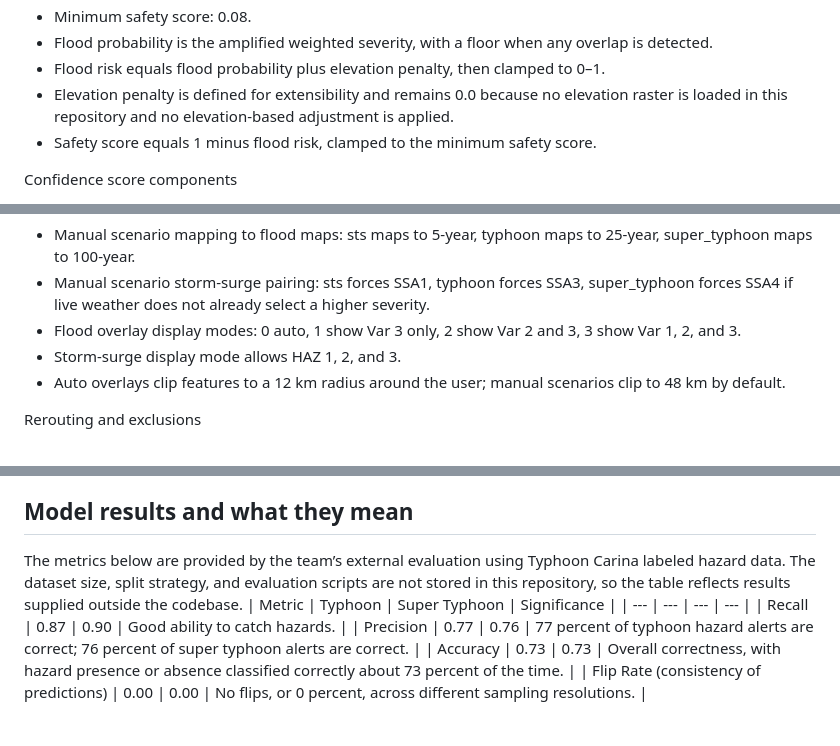
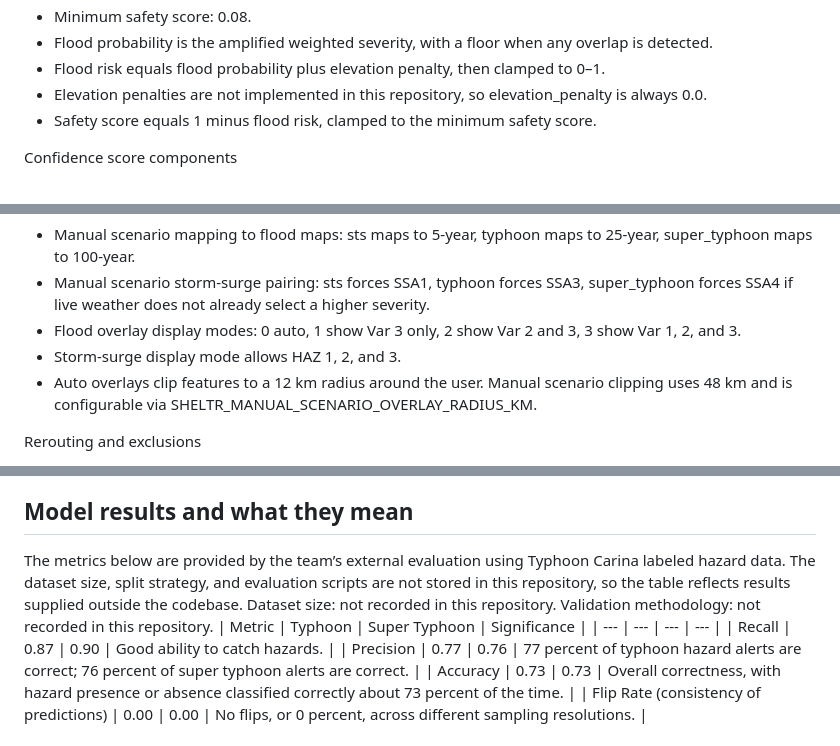
Before and after one commit to lukegabriel520/Sheltr_DevKada, a Markdown page: README.md, 3 parts joined by grey strips. Rendered like a GitHub page.

Commit message:
Clarify elevation and methodology notes
Agent-Logs-Url: https://github.com/lukegabriel520/Sheltr_DevKada/sessions/e9b2f8bf-fa8f-4859-a583-3634ebdfa98e

Co-authored-by: lukegabriel520 <155145089+lukegabriel520@users.noreply.github.com>

```diff
--- a/README.md
+++ b/README.md
@@ -36,7 +36,7 @@ Flood probability and safety score
 - Minimum safety score: 0.08.
 - Flood probability is the amplified weighted severity, with a floor when any overlap is detected.
 - Flood risk equals flood probability plus elevation penalty, then clamped to 0–1.
-- Elevation penalty is defined for extensibility and remains 0.0 because no elevation raster is loaded in this repository and no elevation-based adjustment is applied.
+- Elevation penalties are not implemented in this repository, so elevation_penalty is always 0.0.
 - Safety score equals 1 minus flood risk, clamped to the minimum safety score.
 
 Confidence score components
@@ -90,7 +90,7 @@ Scenario mapping and overlays
 - Manual scenario storm-surge pairing: sts forces SSA1, typhoon forces SSA3, super_typhoon forces SSA4 if live weather does not already select a higher severity.
 - Flood overlay display modes: 0 auto, 1 show Var 3 only, 2 show Var 2 and 3, 3 show Var 1, 2, and 3.
 - Storm-surge display mode allows HAZ 1, 2, and 3.
-- Auto overlays clip features to a 12 km radius around the user; manual scenarios clip to 48 km by default.
+- Auto overlays clip features to a 12 km radius around the user. Manual scenario clipping uses 48 km and is configurable via SHELTR_MANUAL_SCENARIO_OVERLAY_RADIUS_KM.
 
 Rerouting and exclusions
 - Max reroute attempts: 4 by default via ROUTE_FLOOD_REROUTE_MAX.
@@ -110,7 +110,7 @@ River proximity metrics
 - Distance buckets reported at 50 m, 100 m, and 150 m.
 
 ## Model results and what they mean
-The metrics below are provided by the team’s external evaluation using Typhoon Carina labeled hazard data. The dataset size, split strategy, and evaluation scripts are not stored in this repository, so the table reflects results supplied outside the codebase.
+The metrics below are provided by the team’s external evaluation using Typhoon Carina labeled hazard data. The dataset size, split strategy, and evaluation scripts are not stored in this repository, so the table reflects results supplied outside the codebase. Dataset size: not recorded in this repository. Validation methodology: not recorded in this repository.
 | Metric | Typhoon | Super Typhoon | Significance |
 | --- | --- | --- | --- |
 | Recall | 0.87 | 0.90 | Good ability to catch hazards. |
```
